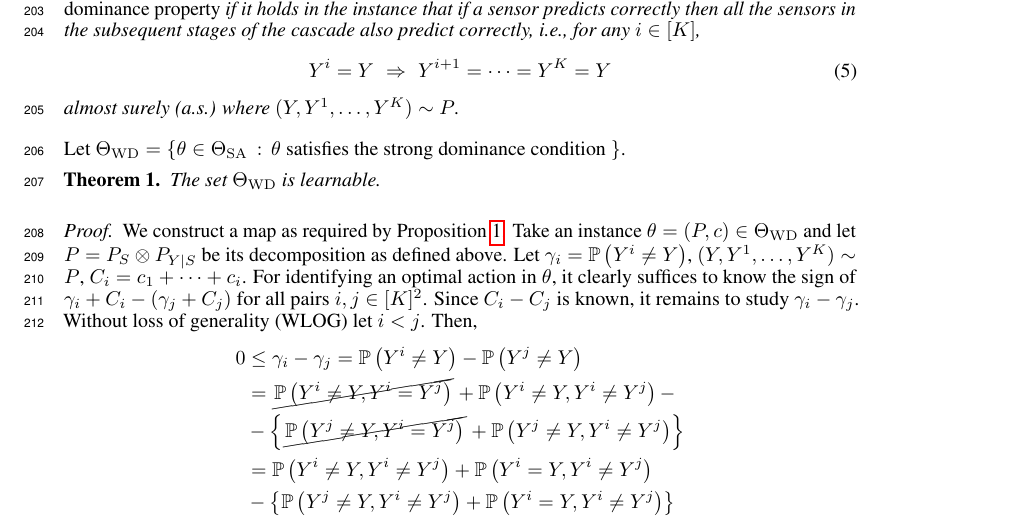
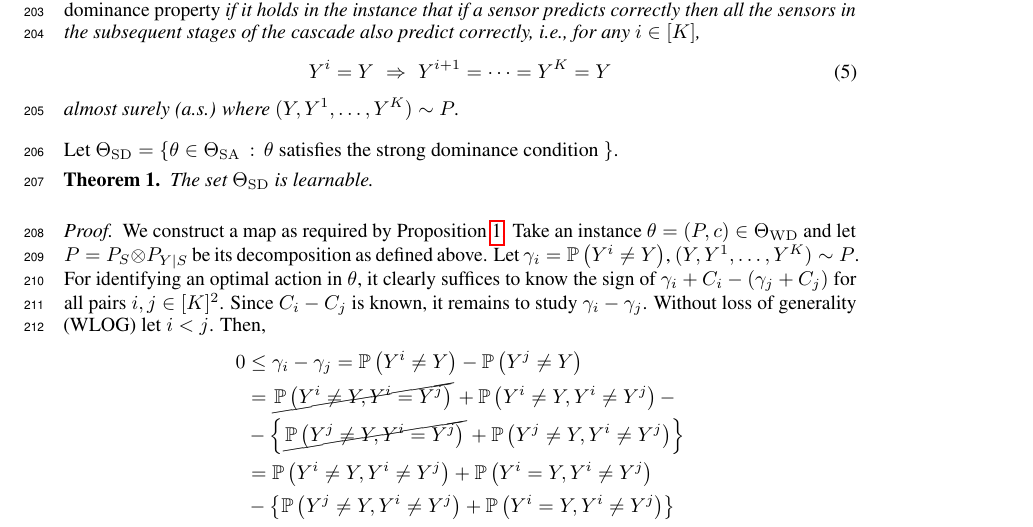
Before and after one commit to manatiitb/BanditSensorSelection, a LaTeX paper (NIPS16/main.tex, which reads NIPS16/learnability.tex): part of page 5 of 12, cut so that both start at the same text. Compiled offline with pdfLaTeX.

Commit message:
updated learnability.tex

```diff
--- a/NIPS16/learnability.tex
+++ b/NIPS16/learnability.tex
@@ -44,15 +44,15 @@ will be shown to be learnable:
 	almost surely (a.s.)
 	where $(Y,Y^1,\dots,Y^K)\sim P$.
 \end{definition}
-Let $\TWD = \{ \theta\in \TSA\,:\, \theta \text{ satisfies the strong dominance condition } \}$.
+Let $\TSD = \{ \theta\in \TSA\,:\, \theta \text{ satisfies the strong dominance condition } \}$.
 \begin{thm}
-The set $\TWD$ is learnable.
+The set $\TSD$ is learnable.
 \end{thm}
 \begin{proof}
 We construct a map as required by~\cref{prop:learnablemap}.
 Take an instance $\theta = (P,c)\in \TWD$ and let $P = P_S \otimes P_{Y|S}$ be its decomposition
 as defined above.
-Let $\gamma_i = \Prob{Y^i \ne Y}$, $(Y,Y^1,\dots,Y^K)\sim P$, $C_i = c_1+\dots+c_i$.
+Let $\gamma_i = \Prob{Y^i \ne Y}$, $(Y,Y^1,\dots,Y^K)\sim P$.
 For identifying an optimal action in $\theta$, it clearly suffices
 to know the sign of $\gamma_i + C_i - (\gamma_j +C_j)$ for all pairs $i,j\in [K]^2$.
 Since $C_i - C_j$ is known, it remains to study $\gamma_i-\gamma_j$.
```
